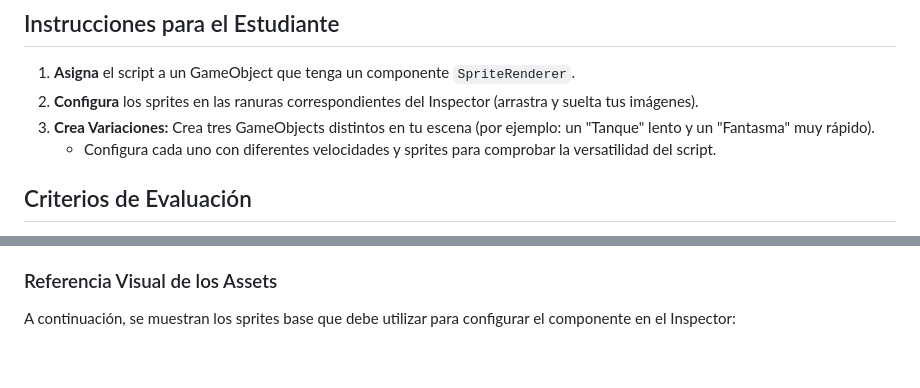
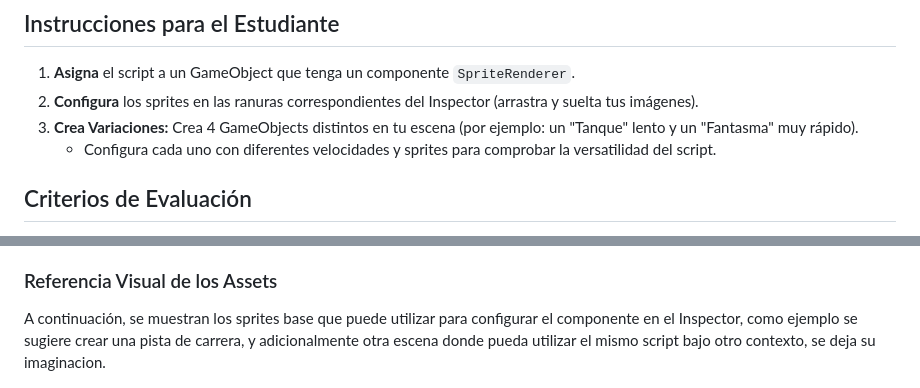
Before and after one commit to toitolucho/Learning-Game-Development-with-POO, a Markdown page: 18 Movimiento Auto POO/Readme.md, 2 parts joined by grey strips. Drawn GitHub-style; blank space fills up the shorter version.

Commit message:
updating requeriments

```diff
--- a/18 Movimiento Auto POO/Readme.md
+++ b/18 Movimiento Auto POO/Readme.md
@@ -25,7 +25,7 @@ El script `PlayerController.cs` se encarga de tres tareas fundamentales:
 ## Instrucciones para el Estudiante
 1.  **Asigna** el script a un GameObject que tenga un componente `SpriteRenderer`.
 2.  **Configura** los sprites en las ranuras correspondientes del Inspector (arrastra y suelta tus imágenes).
-3.  **Crea Variaciones:** Crea tres GameObjects distintos en tu escena (por ejemplo: un "Tanque" lento y un "Fantasma" muy rápido).
+3.  **Crea Variaciones:** Crea 4 GameObjects distintos en tu escena (por ejemplo: un "Tanque" lento y un "Fantasma" muy rápido).
     * Configura cada uno con diferentes velocidades y sprites para comprobar la versatilidad del script.
 
 ## Criterios de Evaluación
@@ -164,7 +164,7 @@ Para que el sistema de inversión (Flipping) funcione correctamente mediante có
 
 ### Referencia Visual de los Assets
 
-A continuación, se muestran los sprites base que debe utilizar para configurar el componente en el Inspector:
+A continuación, se muestran los sprites base que puede utilizar para configurar el componente en el Inspector, como ejemplo se sugiere crear una pista de carrera, y adicionalmente otra escena donde pueda utilizar el mismo script bajo otro contexto, se deja su imaginacion.
 
 ![Sprite Horizontal](horizontal.png)
 
```
